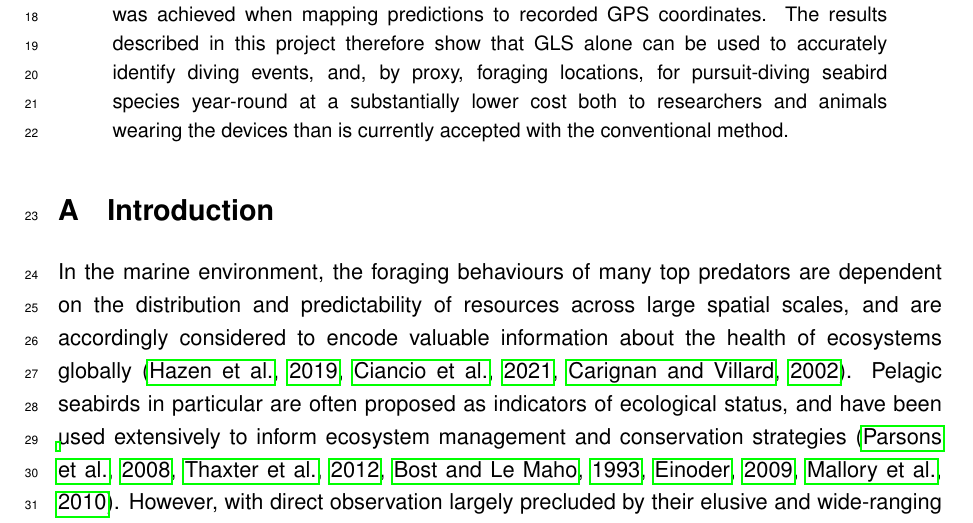
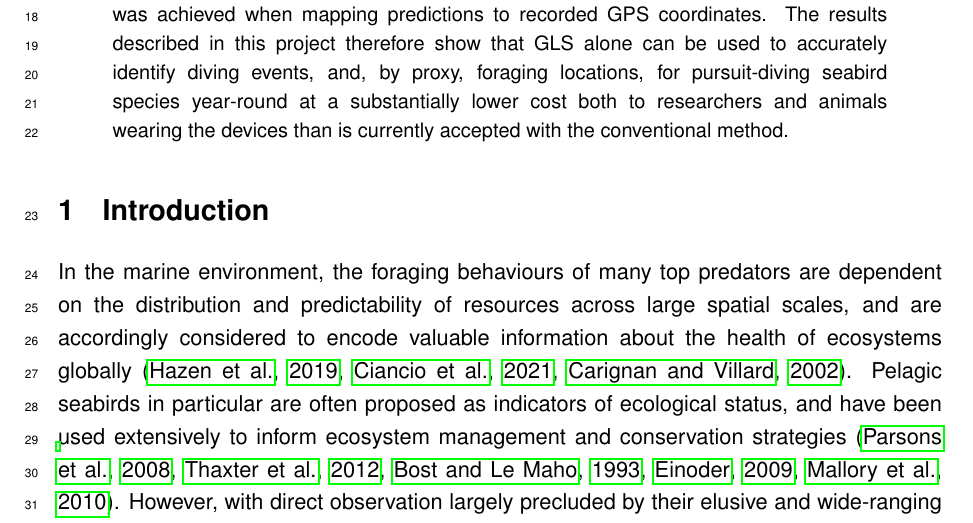
Before and after one commit to robinfreeman/seabirds_dive_predict, a LaTeX paper (Writeup/Swaby_Luke_CMEE_MSc_2021.tex): part of page 3 of 24, cut so that both start at the same text. Compiled offline with pdfLaTeX.

Commit message:
Numbered/ettered sectins

```diff
--- a/Writeup/Swaby_Luke_CMEE_MSc_2021.tex
+++ b/Writeup/Swaby_Luke_CMEE_MSc_2021.tex
@@ -30,6 +30,7 @@
 \hbadness=10000
 
 \renewcommand{\familydefault}{\sfdefault}
+\renewcommand{\thesubsection}{\thesection.\alph{subsection}}
 
 \graphicspath{{../Results/}}
 
@@ -65,8 +66,6 @@
     \end{abstract}
 
     %%%%%%%%%%%%%%%% INTRODUCTION %%%%%%%%%%%%%%%%
-    \appendix
-
     \section{Introduction}
     In the marine environment, the foraging behaviours of many top predators are dependent on the distribution and predictability of resources across large spatial scales, and are accordingly considered to encode valuable information about the health of ecosystems globally \citep{hazen2019marine,ciancio2021isotopic,carignan2002selecting}. Pelagic seabirds in particular are often proposed as indicators of ecological status, and have been used extensively to inform ecosystem management and conservation strategies \citep{parsons2008seabirds,thaxter2012seabird,bost1993seabirds,einoder2009review,mallory2010seabirds}. However, with direct observation largely precluded by their elusive and wide-ranging nature, fine-scale behavioural data on these species have only become available in recent years, where innovations in telemetry and bio-logging technology have liberated researchers from the epistemic constraints of sparse presence/absence data generated by traditional surveys at sea and ringing recoveries and truly pulled back the curtain on their lives over the open ocean \citep{rutz2009new,guilford2009migration,maclean2013evaluating,bograd2010biologging}. Perhaps most notably, the advent and continually declining size and cost of global positioning systems (GPS) and time-depth recorders (TDR) has enabled the collection of a wealth of high-resolution movement data that has been especially valuable in identifying the behaviours associated with foraging for pursuit-diving seabird species \citep{guilford2008gps,thaxter2012seabird}.
 
```
